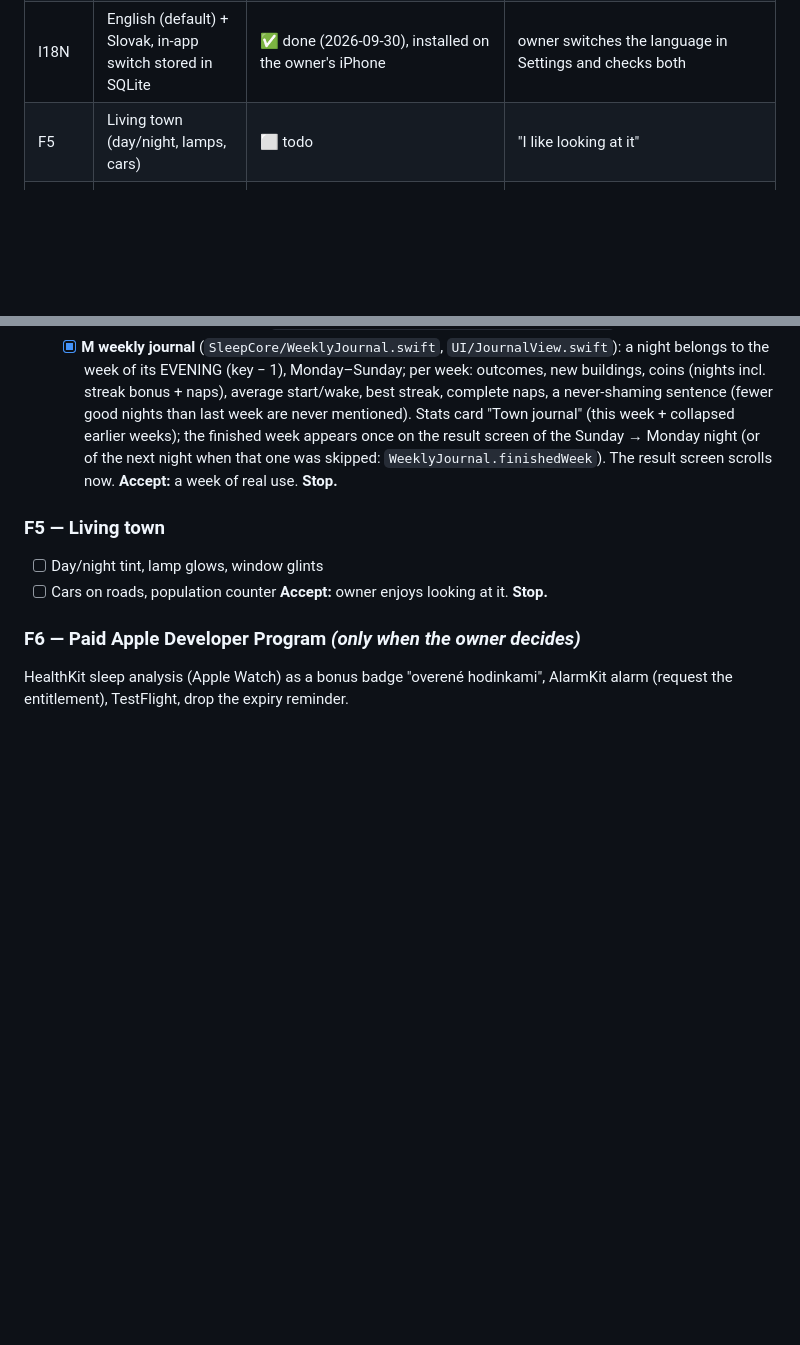
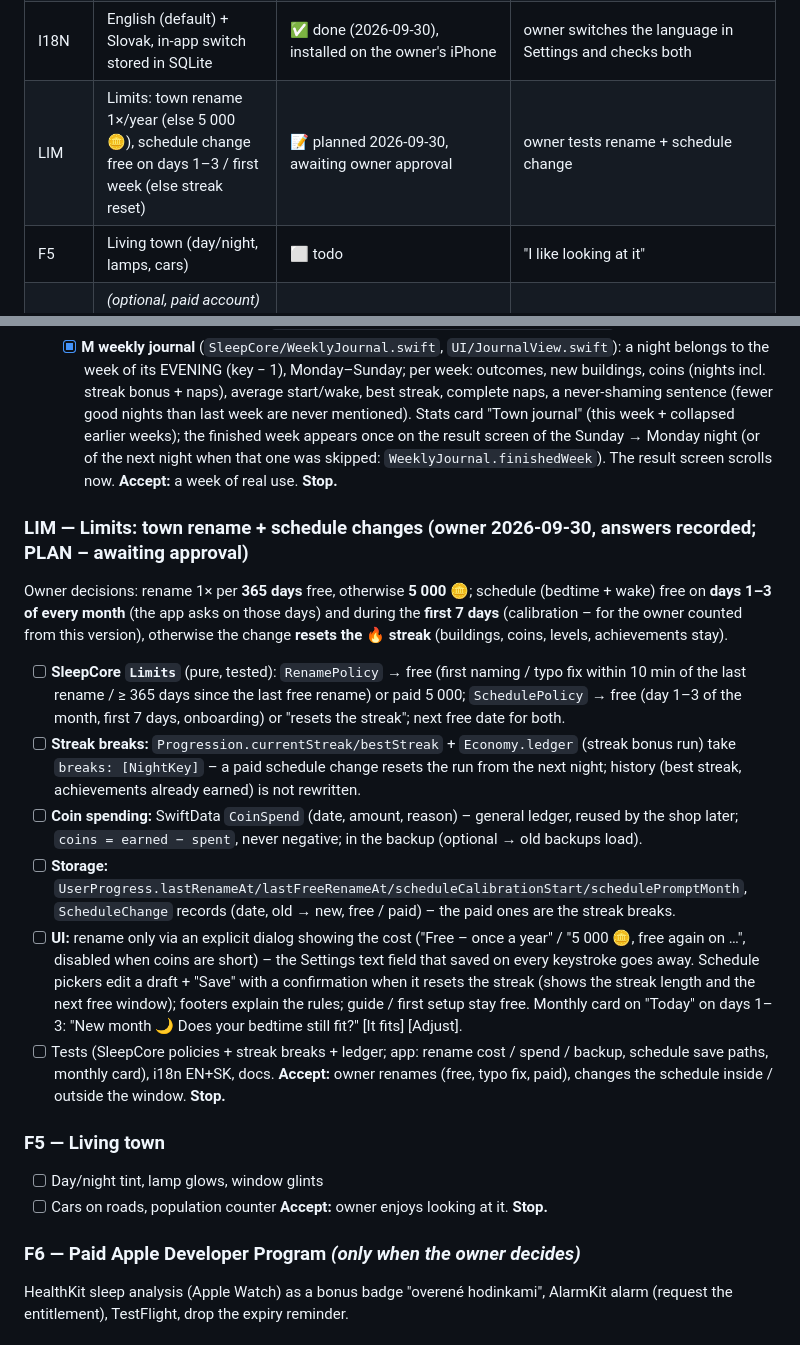
Before and after one commit to zrebec/sleephole, a Markdown page: docs/IMPLEMENTATION_PLAN.md, 2 parts joined by grey strips. Drawn GitHub-style; blank space fills up the shorter version.

Commit message:
docs: plan for limits – yearly town rename, monthly schedule changes
Co-Authored-By: Claude Opus 5.5 (1M context) <noreply@anthropic.com>

```diff
--- a/docs/IMPLEMENTATION_PLAN.md
+++ b/docs/IMPLEMENTATION_PLAN.md
@@ -20,6 +20,7 @@
 | F3 | Town rendering (SpriteKit) | 🟡 built + installed 2026-09-29 (owner asked for a surprise – no details were told), awaiting first real nights | town shows all past nights |
 | F4 | Progression, level-ups, statistics, backup | 🟡 stats/backup/level-up/ruin repair done 2026-09-30; vibrations, achievements, town name, weekly journal done; shop next | one week of use |
 | I18N | English (default) + Slovak, in-app switch stored in SQLite | ✅ done (2026-09-30), installed on the owner's iPhone | owner switches the language in Settings and checks both |
+| LIM | Limits: town rename 1×/year (else 5 000 🪙), schedule change free on days 1–3 / first week (else streak reset) | 📝 planned 2026-09-30, awaiting owner approval | owner tests rename + schedule change |
 | F5 | Living town (day/night, lamps, cars) | ⬜ todo | "I like looking at it" |
 | F6 | *(optional, paid account)* HealthKit, AlarmKit, TestFlight | ⬜ later | owner decides to pay |
 | F7 | *(optional)* own / extended assets | ⬜ later | — |
@@ -627,6 +628,30 @@ detection log matches reality. **Stop.**
         that one was skipped: `WeeklyJournal.finishedWeek`). The result screen scrolls now.
 **Accept:** a week of real use. **Stop.**
 
+### LIM — Limits: town rename + schedule changes (owner 2026-09-30, answers recorded; PLAN – awaiting approval)
+Owner decisions: rename 1× per **365 days** free, otherwise **5 000 🪙**; schedule (bedtime + wake) free on
+**days 1–3 of every month** (the app asks on those days) and during the **first 7 days** (calibration – for the
+owner counted from this version), otherwise the change **resets the 🔥 streak** (buildings, coins, levels,
+achievements stay).
+- [ ] **SleepCore `Limits`** (pure, tested): `RenamePolicy` → free (first naming / typo fix within 10 min of the
+      last rename / ≥ 365 days since the last free rename) or paid 5 000; `SchedulePolicy` → free (day 1–3 of the
+      month, first 7 days, onboarding) or "resets the streak"; next free date for both.
+- [ ] **Streak breaks:** `Progression.currentStreak/bestStreak` + `Economy.ledger` (streak bonus run) take
+      `breaks: [NightKey]` – a paid schedule change resets the run from the next night; history (best streak,
+      achievements already earned) is not rewritten.
+- [ ] **Coin spending:** SwiftData `CoinSpend` (date, amount, reason) – general ledger, reused by the shop later;
+      `coins = earned − spent`, never negative; in the backup (optional → old backups load).
+- [ ] **Storage:** `UserProgress.lastRenameAt/lastFreeRenameAt/scheduleCalibrationStart/schedulePromptMonth`,
+      `ScheduleChange` records (date, old → new, free / paid) – the paid ones are the streak breaks.
+- [ ] **UI:** rename only via an explicit dialog showing the cost ("Free – once a year" / "5 000 🪙, free again on …",
+      disabled when coins are short) – the Settings text field that saved on every keystroke goes away. Schedule
+      pickers edit a draft + "Save" with a confirmation when it resets the streak (shows the streak length and the
+      next free window); footers explain the rules; guide / first setup stay free. Monthly card on "Today" on
+      days 1–3: "New month 🌙 Does your bedtime still fit?" [It fits] [Adjust].
+- [ ] Tests (SleepCore policies + streak breaks + ledger; app: rename cost / spend / backup, schedule save paths,
+      monthly card), i18n EN+SK, docs.
+**Accept:** owner renames (free, typo fix, paid), changes the schedule inside / outside the window. **Stop.**
+
 ### F5 — Living town
 - [ ] Day/night tint, lamp glows, window glints
 - [ ] Cars on roads, population counter
```
